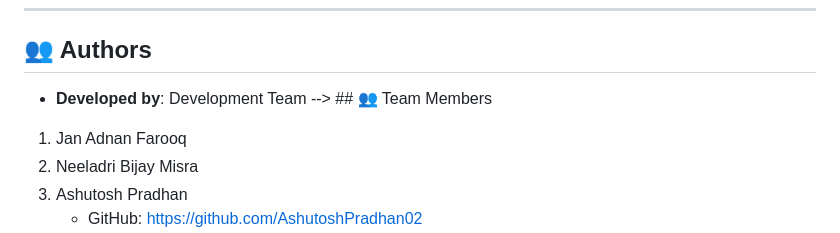
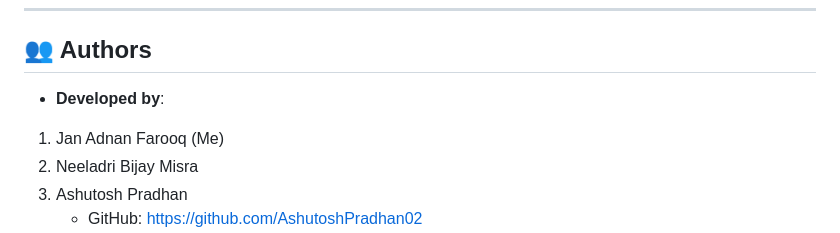
Before and after one commit to Adnaan-dev/Bird-Population-Decline-AI, a Markdown page: README.md, the part around the change. Rendered like a GitHub page.

```diff
--- a/README.md
+++ b/README.md
@@ -486,9 +486,9 @@ This project is licensed under the **MIT License** - see the [LICENSE](LICENSE)
 
 ## 👥 Authors
 
-- **Developed by**: Development Team  --> ## 👥 Team Members
+- **Developed by**:
 
-1. Jan Adnan Farooq
+1. Jan Adnan Farooq (Me)
 2. Neeladri Bijay Misra
 3. Ashutosh Pradhan
    - GitHub: https://github.com/AshutoshPradhan02
```
